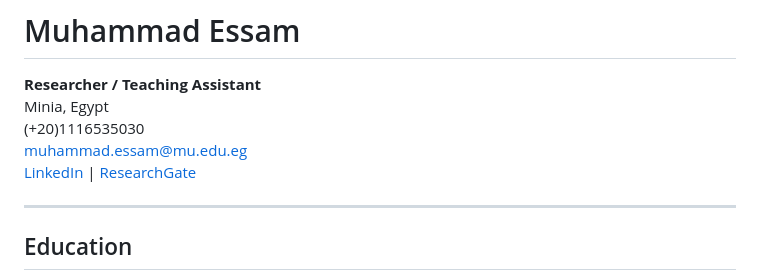
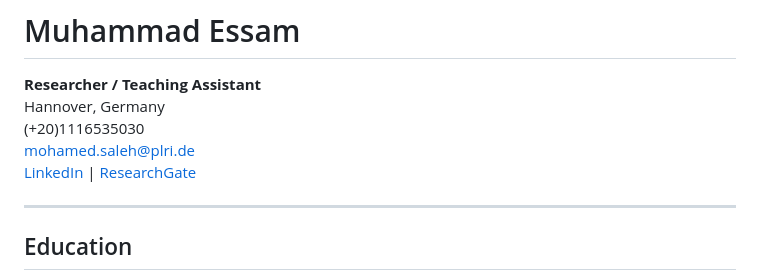
Before and after one commit to muhammadessam/muhammadessam, a Markdown page: README.md, the part around the change. GitHub-like rendering.

Commit message:
Update README.md
update email and location

```diff
--- a/README.md
+++ b/README.md
@@ -1,8 +1,8 @@
 # Muhammad Essam
 **Researcher / Teaching Assistant**
-Minia, Egypt
+Hannover, Germany
 (+20)1116535030
-[muhammad.essam@mu.edu.eg](mailto:muhammad.essam@mu.edu.eg)
+[mohamed.saleh@plri.de](mailto:mohamed.saleh@plri.de)
 [LinkedIn](https://www.linkedin.com/in/muhammad-essam-hassan/) | [ResearchGate](https://www.researchgate.net/profile/Muhammad-Essam-2)
 
 ---
```
